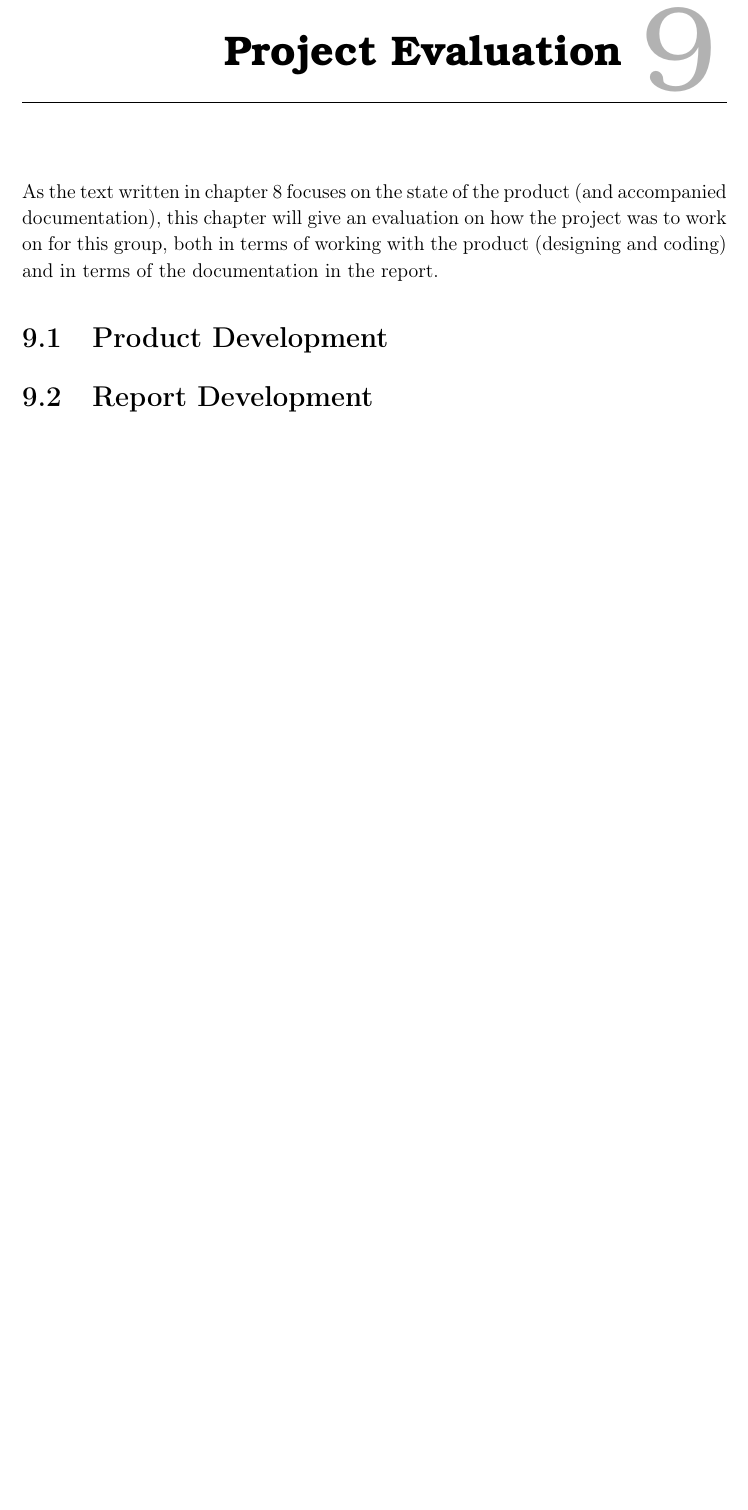
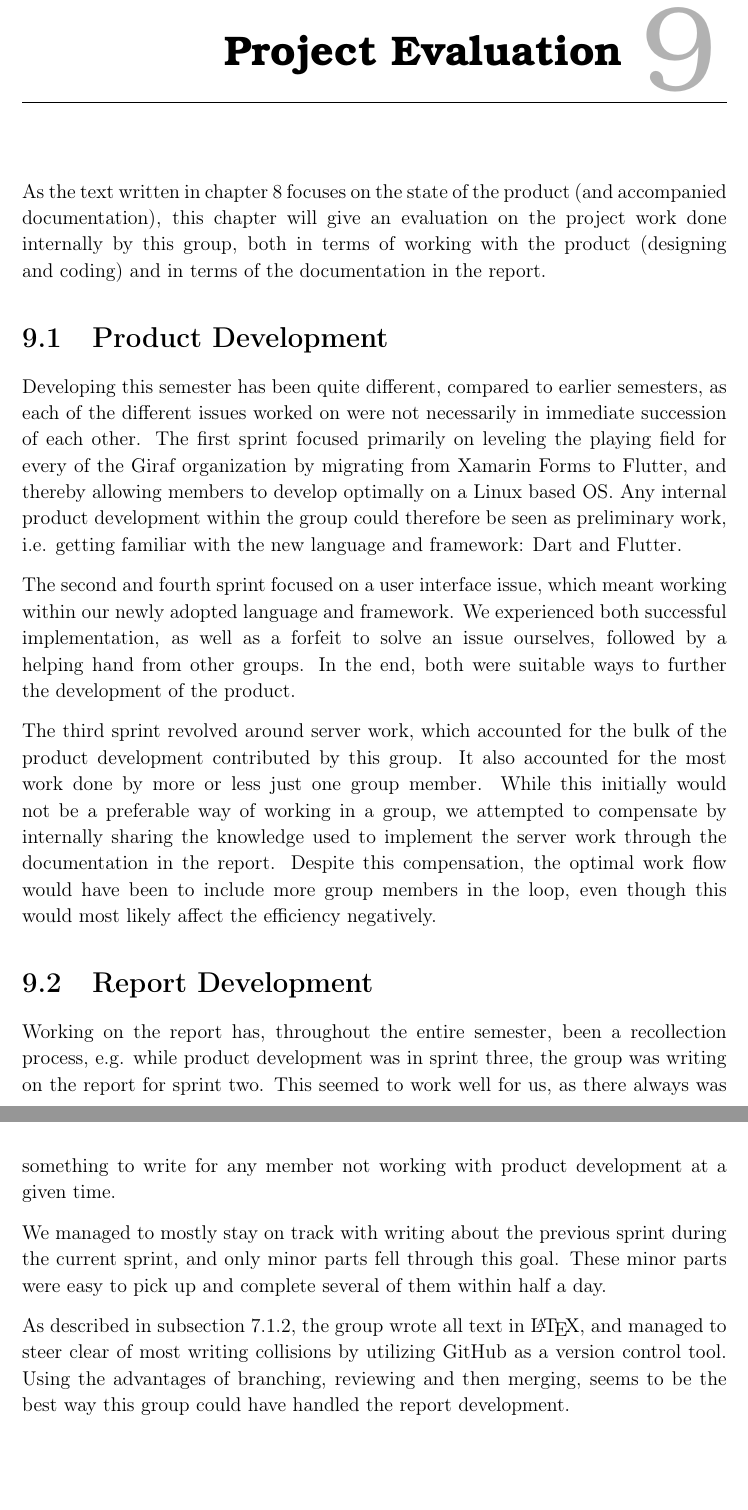
Before and after one commit to thomaslhansen/P6, a LaTeX thesis (report/main.tex, which reads report/4.Evaluation/ProjectEvaluation.tex): part of page 66 of 72 before the commit and two parts of pages 66 and 67 of 73 after it, the two joined at a grey line, cut so that both start at the same text, the shorter picture padded with empty space. Compiled offline with pdfLaTeX.

```diff
--- a/report/4.Evaluation/ProjectEvaluation.tex
+++ b/report/4.Evaluation/ProjectEvaluation.tex
@@ -1,6 +1,26 @@
-As the text written in \autoref{CAP:ProjectOverview} focuses on the state of the product (and accompanied documentation), this chapter will give an evaluation on how the project was to work on for this group, both in terms of working with the product (designing and coding) and in terms of the documentation in the report.
+As the text written in \autoref{CAP:ProjectOverview} focuses on the state of the product (and accompanied documentation), this chapter will give an evaluation on the project work done internally by this group, both in terms of working with the product (designing and coding) and in terms of the documentation in the report.
 
 \section{Product Development}
+Developing this semester has been quite different, compared to earlier semesters, as each of the different issues worked on were not necessarily in immediate succession of each other.
+The first sprint focused primarily on leveling the playing field for every of the Giraf organization by migrating from Xamarin Forms to Flutter, and thereby allowing members to develop optimally on a Linux based OS.
+Any internal product development within the group could therefore be seen as preliminary work, i.e. getting familiar with the new language and framework: Dart and Flutter.
 
 
+The second and fourth sprint focused on a user interface issue, which meant working within our newly adopted language and framework.
+We experienced both successful implementation, as well as a forfeit to solve an issue ourselves, followed by a helping hand from other groups.
+In the end, both were suitable ways to further the development of the product.
+
+The third sprint revolved around server work, which accounted for the bulk of the product development contributed by this group.
+It also accounted for the most work done by more or less just one group member.
+While this initially would not be a preferable way of working in a group, we attempted to compensate by internally sharing the knowledge used to implement the server work through the documentation in the report.
+Despite this compensation, the optimal work flow would have been to include more group members in the loop, even though this would most likely affect the efficiency negatively.
+
 \section{Report Development}
+Working on the report has, throughout the entire semester, been a recollection process, e.g. while product development was in sprint three, the group was writing on the report for sprint two.
+This seemed to work well for us, as there always was something to write for any member not working with product development at a given time.
+
+We managed to mostly stay on track with writing about the previous sprint during the current sprint, and only minor parts fell through this goal.
+These minor parts were easy to pick up and complete several of them within half a day.
+
+As described in \autoref{SEC:InternalCollabReport}, the group wrote all text in \LaTeX, and managed to steer clear of most writing collisions by utilizing GitHub as a version control tool.
+Using the advantages of branching, reviewing and then merging, seems to be the best way this group could have handled the report development.
```
Also changed, not shown: report/2.Sprints/sprint1Content/sprint1InternalProcess.tex (+1 -1 lines), report/3.Collaboration/collaboration/InternalCollab.tex (+1 -1 lines).
